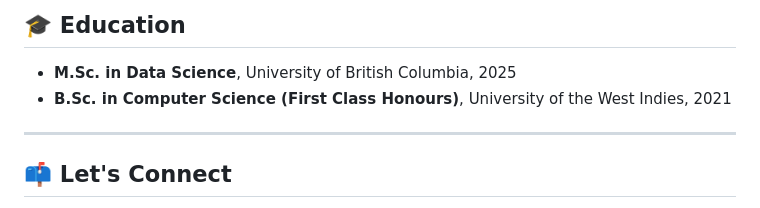
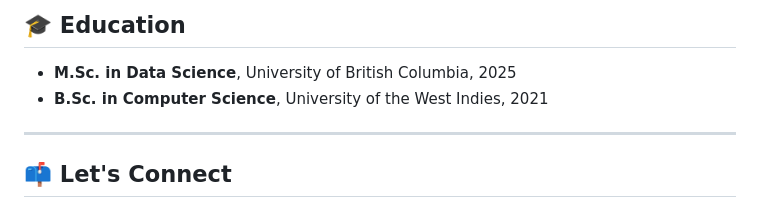
Before and after one commit to SimplyTim/SimplyTim, a Markdown page: README.md, the part around the change. Drawn GitHub-style.

```diff
--- a/README.md
+++ b/README.md
@@ -62,7 +62,7 @@ A **PWA** built using Angular and Flask to encourage blood donations. JAM stack
 ## 🎓 Education
 
 - **M.Sc. in Data Science**, University of British Columbia, 2025
-- **B.Sc. in Computer Science (First Class Honours)**, University of the West Indies, 2021
+- **B.Sc. in Computer Science**, University of the West Indies, 2021
 
 ---
 
```
